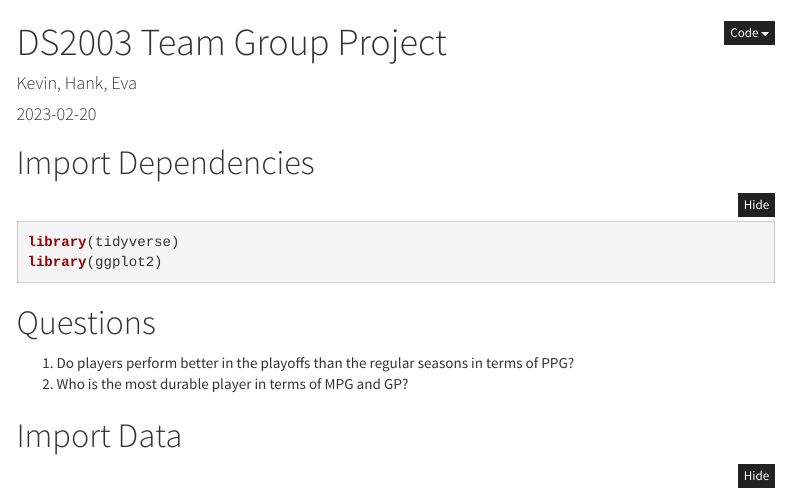
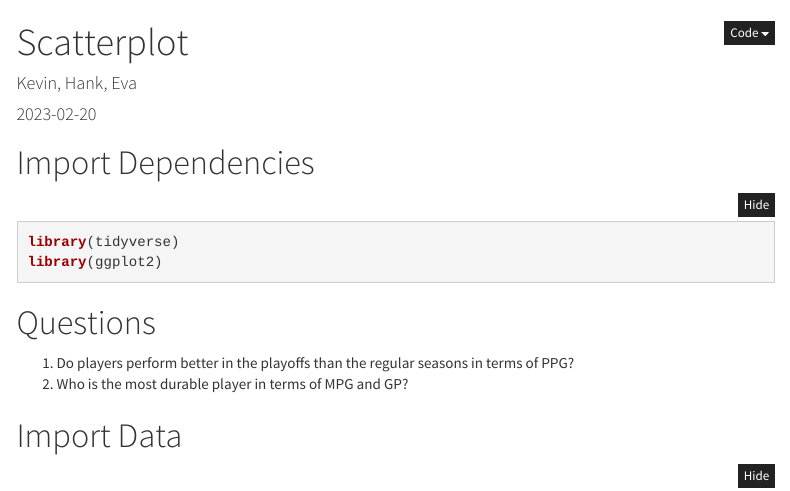
Before and after one commit to kevindangkhoama/DS2003, an R Markdown document (Analysis/Scatterplot.Rmd): the page in a window 1100 px wide, from its top. Rendered offline with R 4.5, knitr and Pandoc, with nearby package versions; menus at the side of the page are left out.

Commit message:
Update and rename TeamGroupProject.Rmd to Analysis/Scatterplot.Rmd

```diff
--- a/TeamGroupProject.Rmd
+++ b/Analysis/Scatterplot.Rmd
@@ -1,5 +1,5 @@
 ---
-title: "DS2003 Team Group Project"
+title: "Scatterplot"
 author: "Kevin, Hank, Eva"
 date: "2023-02-20"
 output:
```
